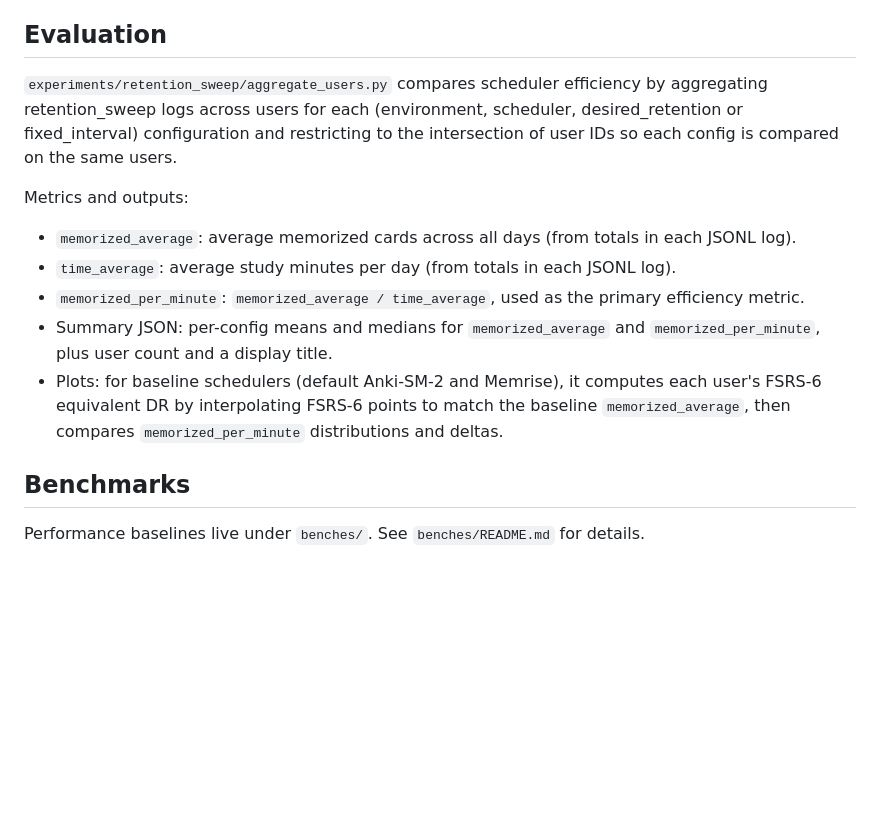
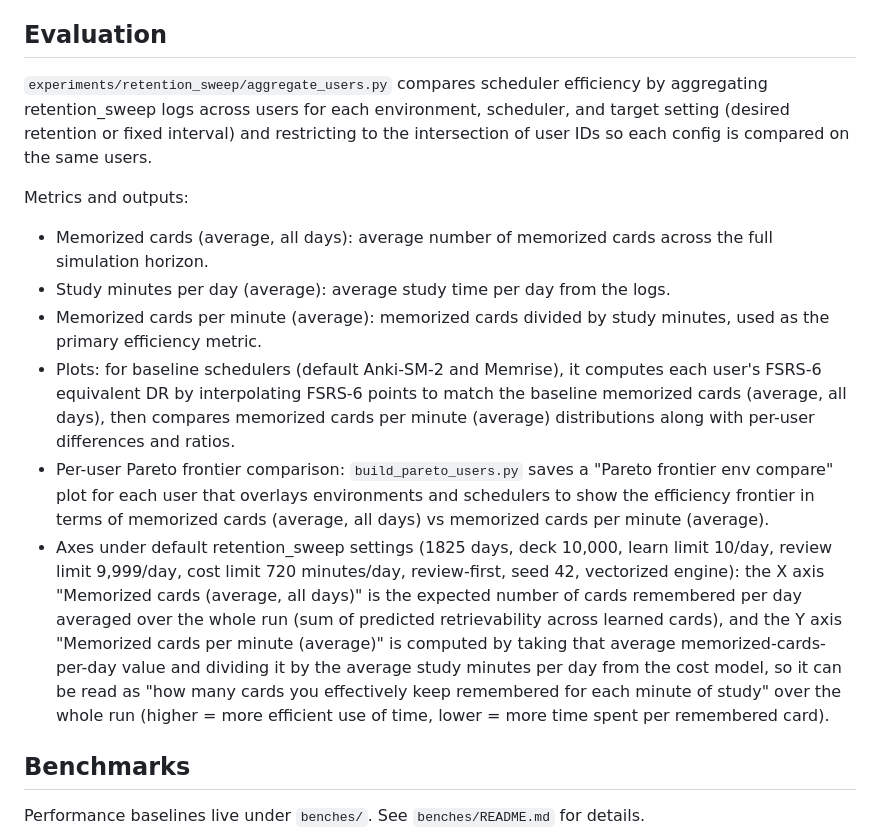
Before and after one commit to open-spaced-repetition/srs-simulator, a Markdown page: README.md, the part around the change. Rendered like a GitHub page; blank space fills up the shorter version.

Commit message:
docs(readme): refine evaluation axis explanations

```diff
--- a/README.md
+++ b/README.md
@@ -88,14 +88,15 @@ uv run experiments/retention_sweep/dominance_sm2_memrise.py --environments lstm
 - `dominance_sm2_memrise.py` reports per-user dominance rates between Anki-SM-2 and Memrise and saves a stacked bar chart.
 
 ## Evaluation
-`experiments/retention_sweep/aggregate_users.py` compares scheduler efficiency by aggregating retention_sweep logs across users for each (environment, scheduler, desired_retention or fixed_interval) configuration and restricting to the intersection of user IDs so each config is compared on the same users.
+`experiments/retention_sweep/aggregate_users.py` compares scheduler efficiency by aggregating retention_sweep logs across users for each environment, scheduler, and target setting (desired retention or fixed interval) and restricting to the intersection of user IDs so each config is compared on the same users.
 
 Metrics and outputs:
-- `memorized_average`: average memorized cards across all days (from totals in each JSONL log).
-- `time_average`: average study minutes per day (from totals in each JSONL log).
-- `memorized_per_minute`: `memorized_average / time_average`, used as the primary efficiency metric.
-- Summary JSON: per-config means and medians for `memorized_average` and `memorized_per_minute`, plus user count and a display title.
-- Plots: for baseline schedulers (default Anki-SM-2 and Memrise), it computes each user's FSRS-6 equivalent DR by interpolating FSRS-6 points to match the baseline `memorized_average`, then compares `memorized_per_minute` distributions and deltas.
+- Memorized cards (average, all days): average number of memorized cards across the full simulation horizon.
+- Study minutes per day (average): average study time per day from the logs.
+- Memorized cards per minute (average): memorized cards divided by study minutes, used as the primary efficiency metric.
+- Plots: for baseline schedulers (default Anki-SM-2 and Memrise), it computes each user's FSRS-6 equivalent DR by interpolating FSRS-6 points to match the baseline memorized cards (average, all days), then compares memorized cards per minute (average) distributions along with per-user differences and ratios.
+- Per-user Pareto frontier comparison: `build_pareto_users.py` saves a "Pareto frontier env compare" plot for each user that overlays environments and schedulers to show the efficiency frontier in terms of memorized cards (average, all days) vs memorized cards per minute (average).
+- Axes under default retention_sweep settings (1825 days, deck 10,000, learn limit 10/day, review limit 9,999/day, cost limit 720 minutes/day, review-first, seed 42, vectorized engine): the X axis "Memorized cards (average, all days)" is the expected number of cards remembered per day averaged over the whole run (sum of predicted retrievability across learned cards), and the Y axis "Memorized cards per minute (average)" is computed by taking that average memorized-cards-per-day value and dividing it by the average study minutes per day from the cost model, so it can be read as "how many cards you effectively keep remembered for each minute of study" over the whole run (higher = more efficient use of time, lower = more time spent per remembered card).
 
 ## Benchmarks
 Performance baselines live under `benches/`. See `benches/README.md` for details.
```
